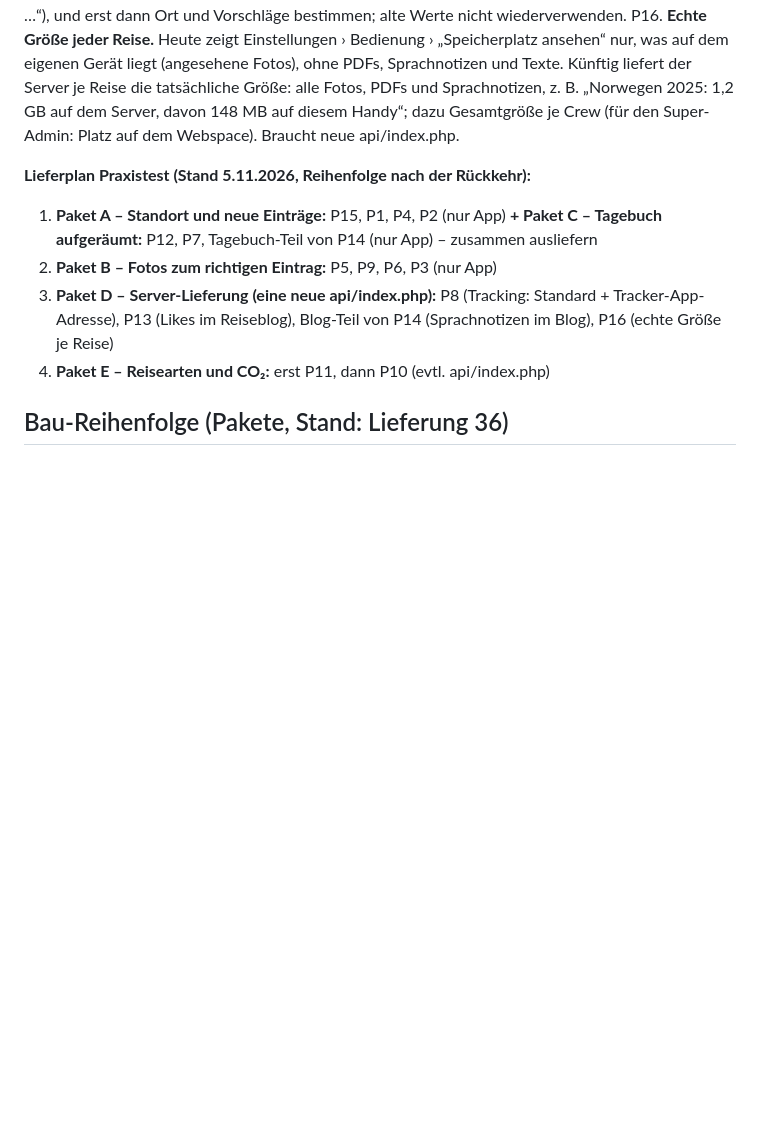
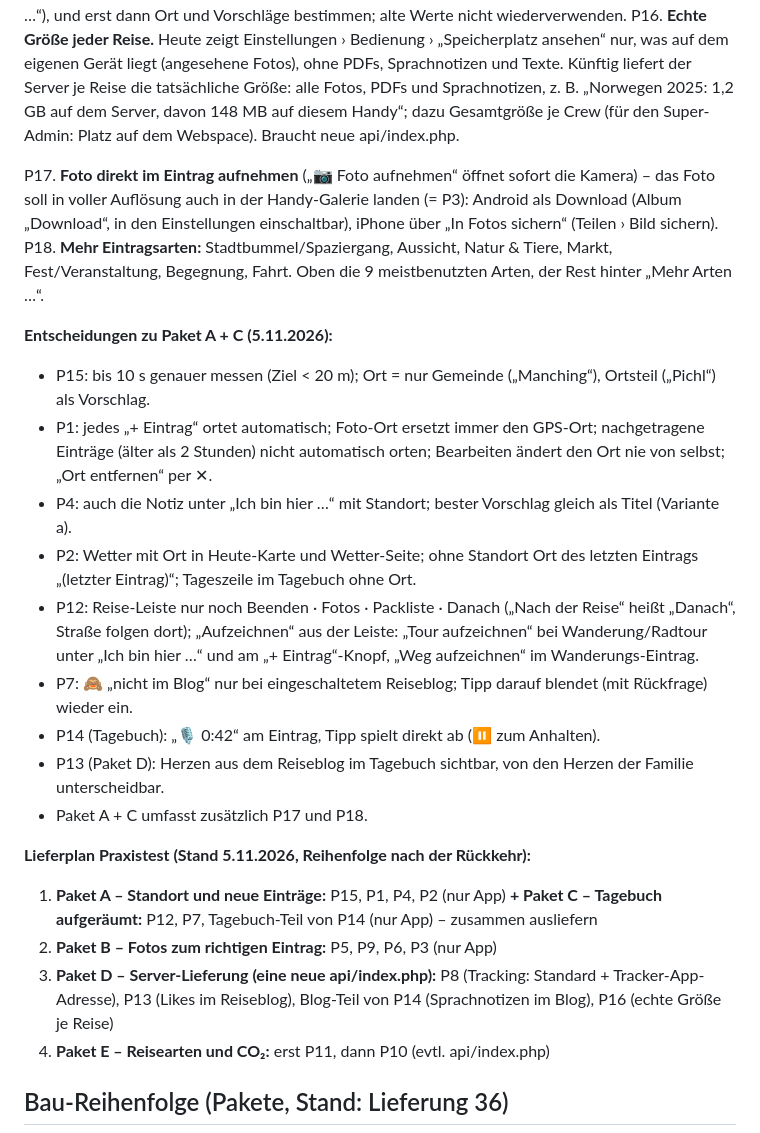
Before and after one commit to tobilamm-ctrl/empty, a Markdown page: camper-app/IDEEN.md, the part around the change. Rendered like a GitHub page; blank space fills up the shorter version.

Commit message:
Merkliste: Entscheidungen Paket A + C, P17 Foto aufnehmen, P18 mehr Eintragsarten
Co-Authored-By: Claude Opus 5.5 <noreply@anthropic.com>
Claude-Session: https://claude.ai/code/session_01MzRfWyjamyiu9F2Dg7jYc5

```diff
--- a/camper-app/IDEEN.md
+++ b/camper-app/IDEEN.md
@@ -219,6 +219,27 @@ P16. **Echte Größe jeder Reise.** Heute zeigt Einstellungen › Bedienung ›
     148 MB auf diesem Handy“; dazu Gesamtgröße je Crew (für den Super-Admin: Platz auf dem Webspace). Braucht neue
     api/index.php.
 
+P17. **Foto direkt im Eintrag aufnehmen** („📷 Foto aufnehmen“ öffnet sofort die Kamera) – das Foto soll in voller
+    Auflösung auch in der Handy-Galerie landen (= P3): Android als Download (Album „Download“, in den Einstellungen
+    einschaltbar), iPhone über „In Fotos sichern“ (Teilen › Bild sichern).
+P18. **Mehr Eintragsarten:** Stadtbummel/Spaziergang, Aussicht, Natur & Tiere, Markt, Fest/Veranstaltung, Begegnung,
+    Fahrt. Oben die 9 meistbenutzten Arten, der Rest hinter „Mehr Arten …“.
+
+**Entscheidungen zu Paket A + C (5.11.2026):**
+- P15: bis 10 s genauer messen (Ziel < 20 m); Ort = nur Gemeinde („Manching“), Ortsteil („Pichl“) als Vorschlag.
+- P1: jedes „+ Eintrag“ ortet automatisch; Foto-Ort ersetzt immer den GPS-Ort; nachgetragene Einträge (älter als
+  2 Stunden) nicht automatisch orten; Bearbeiten ändert den Ort nie von selbst; „Ort entfernen“ per ✕.
+- P4: auch die Notiz unter „Ich bin hier …“ mit Standort; bester Vorschlag gleich als Titel (Variante a).
+- P2: Wetter mit Ort in Heute-Karte und Wetter-Seite; ohne Standort Ort des letzten Eintrags „(letzter Eintrag)“;
+  Tageszeile im Tagebuch ohne Ort.
+- P12: Reise-Leiste nur noch Beenden · Fotos · Packliste · Danach („Nach der Reise“ heißt „Danach“, Straße folgen
+  dort); „Aufzeichnen“ aus der Leiste: „Tour aufzeichnen“ bei Wanderung/Radtour unter „Ich bin hier …“ und am
+  „+ Eintrag“-Knopf, „Weg aufzeichnen“ im Wanderungs-Eintrag.
+- P7: 🙈 „nicht im Blog“ nur bei eingeschaltetem Reiseblog; Tipp darauf blendet (mit Rückfrage) wieder ein.
+- P14 (Tagebuch): „🎙️ 0:42“ am Eintrag, Tipp spielt direkt ab (⏸ zum Anhalten).
+- P13 (Paket D): Herzen aus dem Reiseblog im Tagebuch sichtbar, von den Herzen der Familie unterscheidbar.
+- Paket A + C umfasst zusätzlich P17 und P18.
+
 **Lieferplan Praxistest (Stand 5.11.2026, Reihenfolge nach der Rückkehr):**
 1. **Paket A – Standort und neue Einträge:** P15, P1, P4, P2 (nur App)
    **+ Paket C – Tagebuch aufgeräumt:** P12, P7, Tagebuch-Teil von P14 (nur App) – zusammen ausliefern
```
